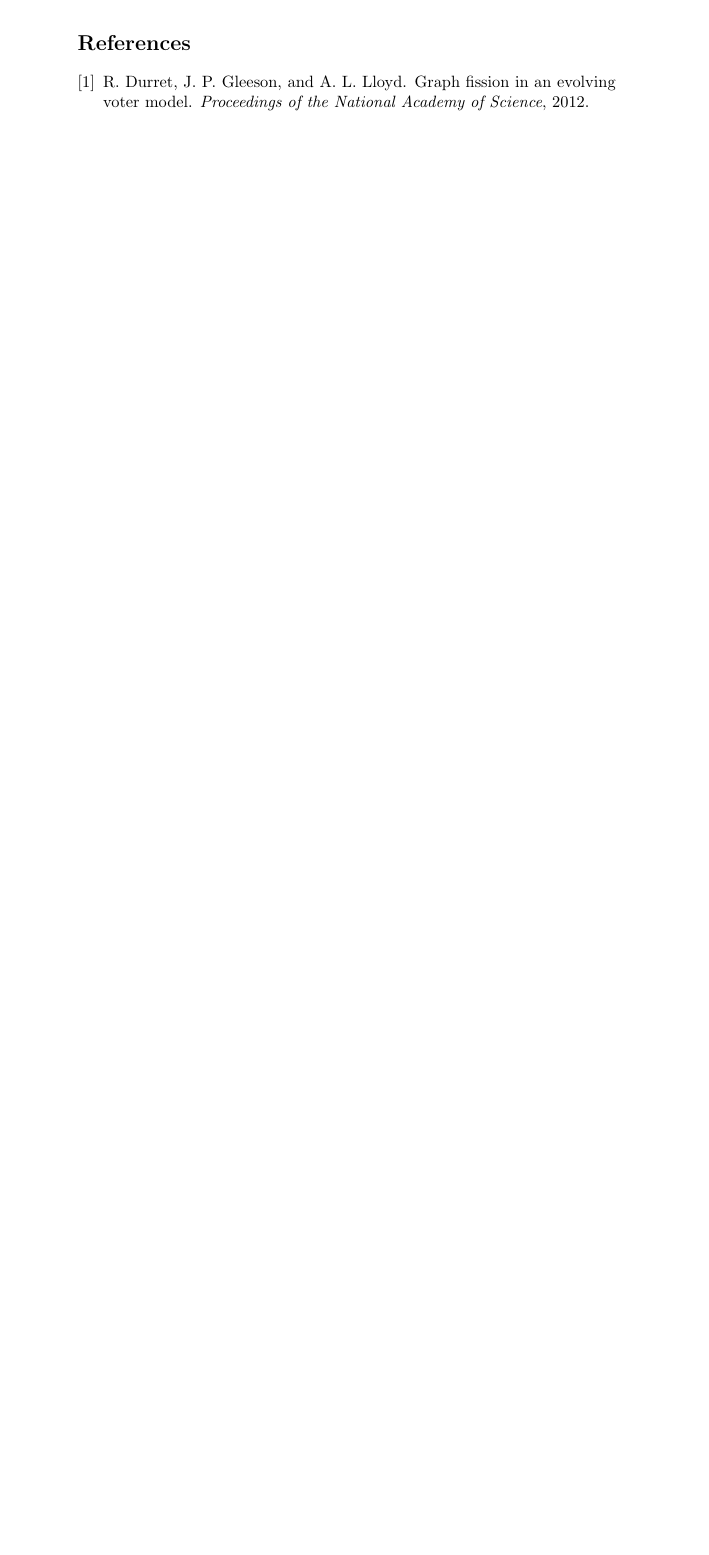
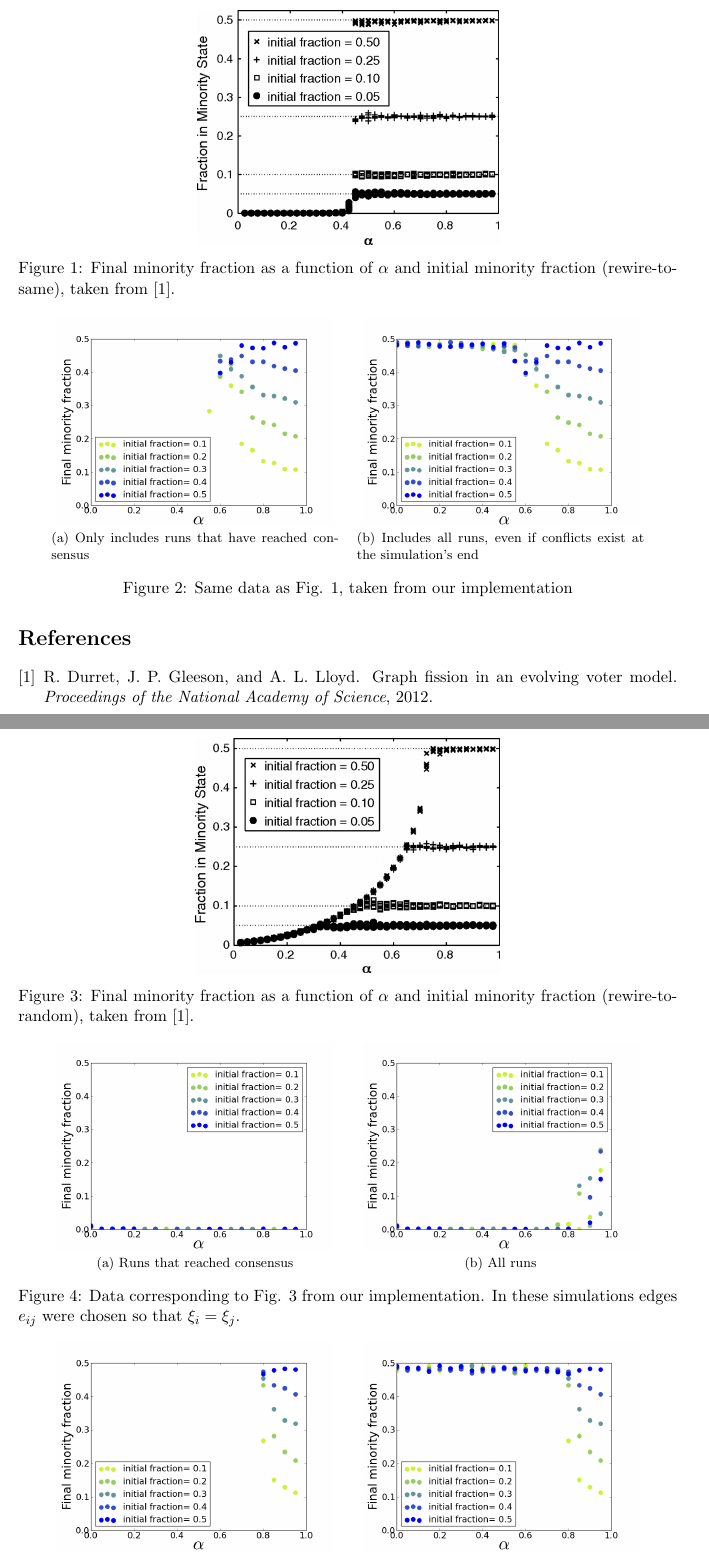
Before and after one commit to glinka/448_final_project, a LaTeX document (report/votingReport.tex): part of page 2 of 2 before the commit and two parts of pages 2 and 3 of 5 after it, the two joined at a grey line, cut at the place of the change, the shorter picture padded with empty space. Compiled offline with pdfLaTeX.

Commit message:
continued report, created many plots of results

```diff
--- a/report/votingReport.tex
+++ b/report/votingReport.tex
@@ -1,4 +1,8 @@
 \documentclass[11pt]{article}
+\setlength{\textheight}{210mm}
+\setlength{\voffset}{4mm}
+\setlength{\textwidth}{155mm}
+\setlength{\oddsidemargin}{5mm}
 \usepackage{graphicx, subfig}
 \pagestyle{plain}
 \begin{document}
@@ -23,5 +25,51 @@ The C++ code aims to replicate the model outlined in \cite{durret:pnas12}. Both
+\begin{figure}[h!]
+  \centering
+  \includegraphics[height=55mm]{rwToSameBifDiag}
+  \caption{Final minority fraction as a function of $\alpha$ and initial minority fraction (rewire-to-same), taken from \cite{durret:pnas12}.}
+  \label{fig:durretRWtoSameBD}
+\end{figure}
+
+\begin{figure}[h!]
+  \centering
+  \subfloat[Only includes runs that have reached consensus]{
+    \includegraphics[width=65mm]{bifData_same_1000_4}
   }
-  \subfigure {
-    \includegraphics[scale=0.25]{bifData_random_1000_4}
+  \hspace{3mm}
+  \subfloat[Includes all runs, even if conflicts exist at the simulation's end] {
+    \includegraphics[width=65mm]{bifData_noConvergence_same_1000_4}
   }
-\caption{Comparison of results from rewire-to-same and rewire-to-random models.}
+  \caption{Same data as Fig. \ref{fig:durretRWtoSameBD}, taken from our implementation}
+  \label{fig:myRWtoSameBD}
+\end{figure}
+
+\begin{figure}[h!]
+  \centering
+  \includegraphics[height=55mm]{rwToRandomBifDiag}
+  \caption{Final minority fraction as a function of $\alpha$ and initial minority fraction (rewire-to-random), taken from \cite{durret:pnas12}.}
+  \label{fig:durretRWtoRandomBD}
+\end{figure}
+
+
+\begin{figure}[h!]
+  \centering
+  \subfloat[Runs that reached consensus]{
+    \includegraphics[width=65mm]{bifData_randomIeqJ_1000_4}
+  }
+  \hspace{3mm}
+  \subfloat[All runs] {
+    \includegraphics[width=65mm]{bifData_noConvergence_randomIeqJ_1000_4}
+  }
+  \caption{Data corresponding to Fig. \ref{fig:durretRWtoRandomBD} from our implementation. In these simulations edges $e_{ij}$ were chosen so that $\xi_{i}=\xi_{j}$.}
+  \label{fig:myRWtoRandomBD}
+\end{figure}
+
+\begin{figure}[h!]
+  \centering
+  \subfloat[Runs that reached consensus]{
+    \includegraphics[width=65mm]{bifData_randomIneqJ_1000_4}
+  }
+  \hspace{3mm}
+  \subfloat[All runs] {
+    \includegraphics[width=65mm]{bifData_noConvergence_randomIneqJ_1000_4}
+  }
+  \caption{Data corresponding to Fig. \ref{fig:durretRWtoRandomBD} from our implementation. In these simulations edges $e_{ij}$ were chosen from $V(G)$.}
```
Also changed, not shown: report/bifData_noConvergence_randomIeqJ_1000_4.png (added), report/bifData_noConvergence_randomIneqJ_1000_4.png (added), report/bifData_noConvergence_same_1000_4.png (added), report/bifData_randomIeqJ_1000_4.png (added), report/bifData_randomIneqJ_1000_4.png (added), report/bifData_same_1000_4.png (added), report/graphStats_randomIeqJ_1000_4_0.5_0.5_0.5_consensus.png (added), report/graphStats_randomIneqJ_1000_4_0.5_0.5_0.5_noConsensus.png (added), report/graphStats_randomIneqJ_1000_4_0.8_0.5_0.5_consensus.png (added), report/nData_randomIeqJ.png (added), report/nData_randomIneqJ.png (added), report/rwToRandomBifDiag.png (added), report/rwToSameBifDiag.png (added), report/votingReport.tex (52 more changed lines), 1 other file.
